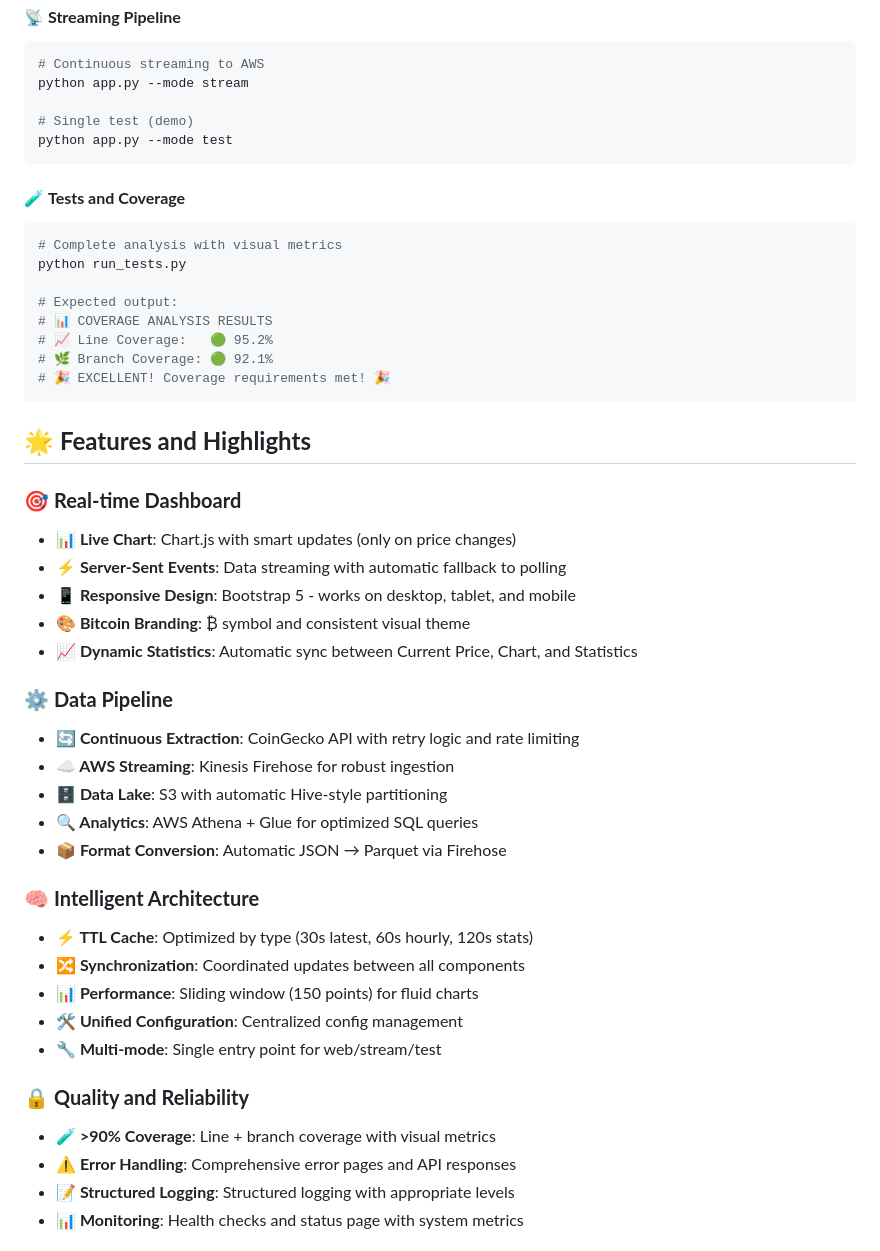
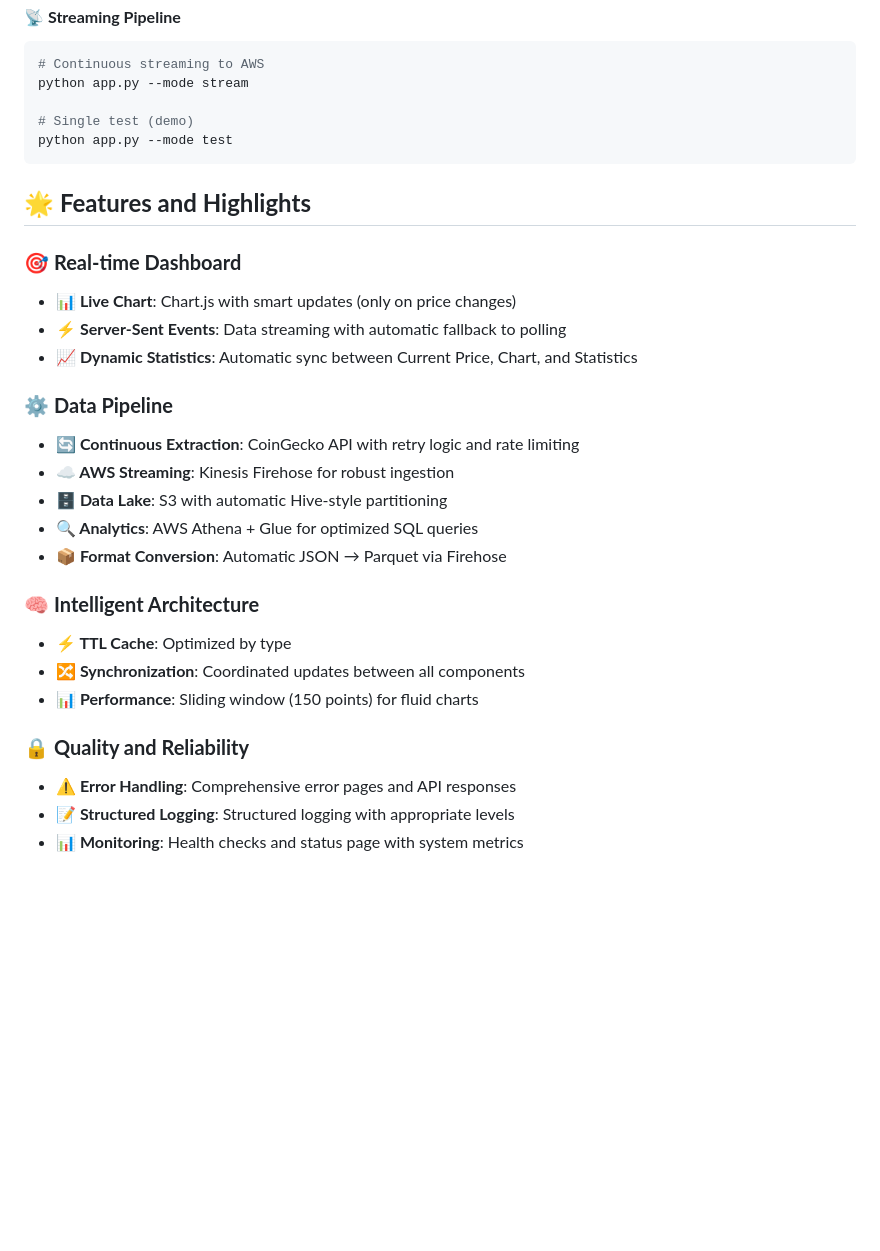
Before and after one commit to goth-coder/stream-bit, a Markdown page: README.md, the part around one of its changes. Rendered like a GitHub page; blank space fills up the shorter version.

````diff
--- a/README.md
+++ b/README.md
@@ -113,25 +112,11 @@ python app.py --mode stream
 python app.py --mode test
 ```
 
-#### 🧪 **Tests and Coverage**
-```bash
-# Complete analysis with visual metrics
-python run_tests.py
-
-# Expected output:
-# 📊 COVERAGE ANALYSIS RESULTS
-# 📈 Line Coverage:   🟢 95.2%
-# 🌿 Branch Coverage: 🟢 92.1%
-# 🎉 EXCELLENT! Coverage requirements met! 🎉
-```
-
 ## 🌟 **Features and Highlights**
 
 ### 🎯 **Real-time Dashboard**
 - **📊 Live Chart**: Chart.js with smart updates (only on price changes)
 - **⚡ Server-Sent Events**: Data streaming with automatic fallback to polling
-- **📱 Responsive Design**: Bootstrap 5 - works on desktop, tablet, and mobile
-- **🎨 Bitcoin Branding**: ₿ symbol and consistent visual theme
 - **📈 Dynamic Statistics**: Automatic sync between Current Price, Chart, and Statistics
 
 ### ⚙️ **Data Pipeline**
@@ -142,14 +127,11 @@ python run_tests.py
 - **📦 Format Conversion**: Automatic JSON → Parquet via Firehose
 
 ### 🧠 **Intelligent Architecture**
-- **⚡ TTL Cache**: Optimized by type (30s latest, 60s hourly, 120s stats)
+- **⚡ TTL Cache**: Optimized by type
 - **🔀 Synchronization**: Coordinated updates between all components
 - **📊 Performance**: Sliding window (150 points) for fluid charts
-- **🛠️ Unified Configuration**: Centralized config management
-- **🔧 Multi-mode**: Single entry point for web/stream/test
 
 ### 🔒 **Quality and Reliability**
-- **🧪 >90% Coverage**: Line + branch coverage with visual metrics
 - **⚠️ Error Handling**: Comprehensive error pages and API responses
 - **📝 Structured Logging**: Structured logging with appropriate levels
 - **📊 Monitoring**: Health checks and status page with system metrics
````
Also changed, not shown: other parts of README.md (+3 -87 lines).
